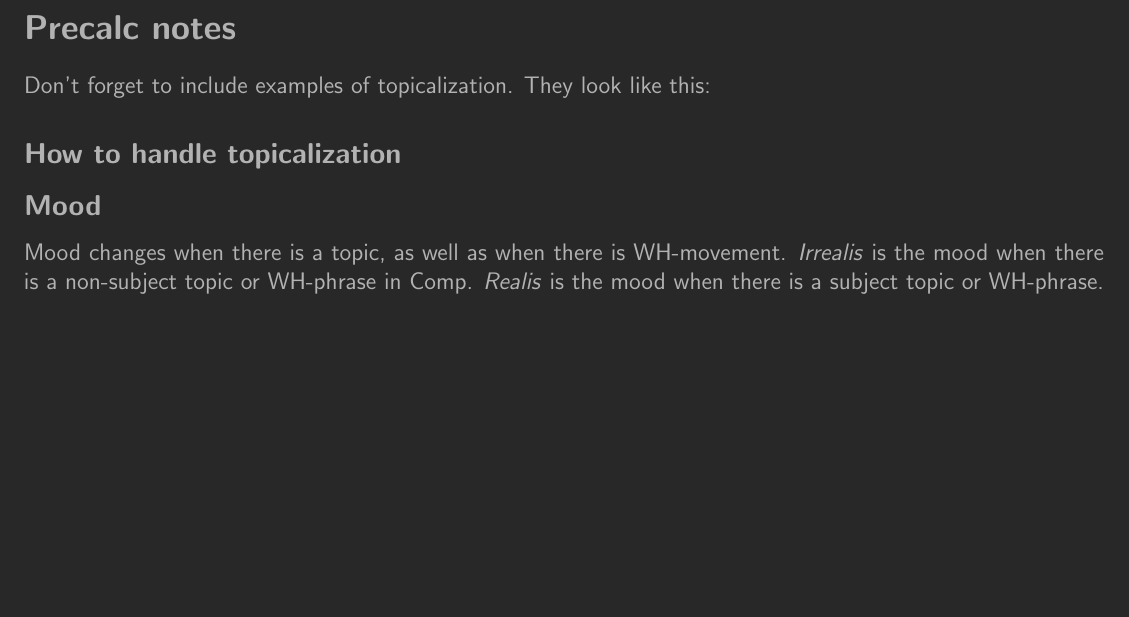
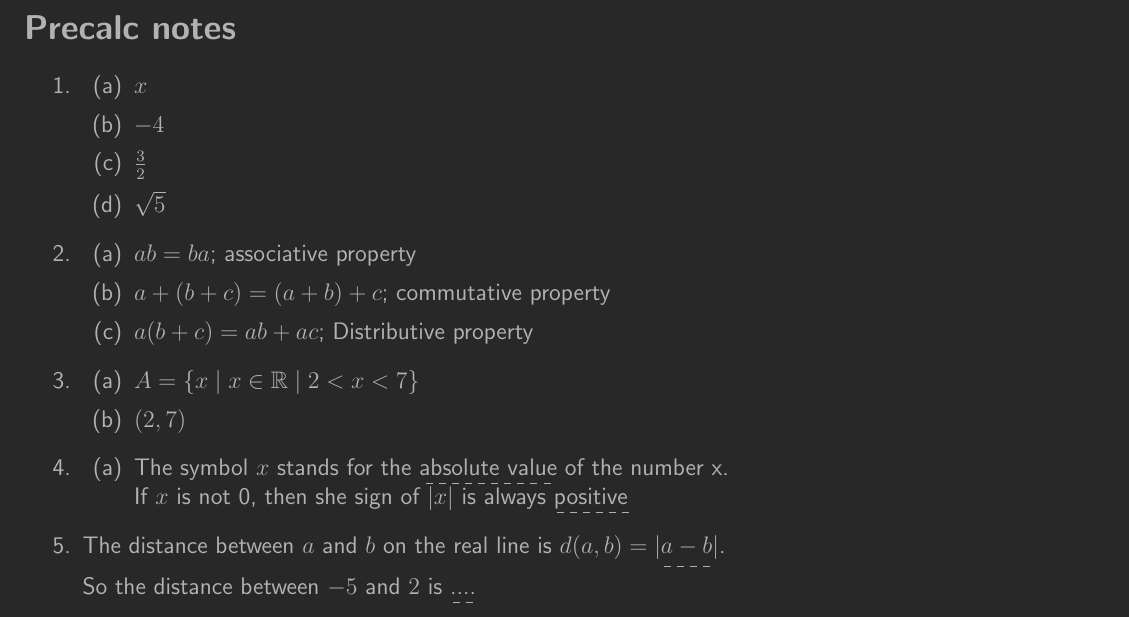
Before and after one commit to callumvh/precalc-latex, a LaTeX document (main.tex): part of the page, cut so that both start at the same text, the shorter picture padded with empty space. Compiled offline with pdfLaTeX.

Commit message:
Added notes so far

```diff
--- a/main.tex
+++ b/main.tex
@@ -1,6 +1,11 @@
 \documentclass[12pt]{article}
+\usepackage{enumitem}
 \usepackage[margin=0.5in]{geometry}
 \usepackage{xcolor}
+\usepackage{amsfonts}
+\usepackage[normalem]{ulem} % [normalem] prevents the package from changing the default behavior of `\emph` to dashuline.
+
+
 \renewcommand{\familydefault}{\sfdefault}
 
 \pagecolor[rgb]{0.15625,0.15625,0.15625} %black
@@ -11,17 +16,29 @@
 
 \section*{Precalc notes}
 
-Don't forget to include examples of topicalization.
-They look like this:
-
-\subsection*{How to handle topicalization}
-
-\subsection*{Mood}
-
-Mood changes when there is a topic, as well as when
-there is WH-movement.  \emph{Irrealis} is the mood when
-there is a non-subject topic or WH-phrase in Comp.
-\emph{Realis} is the mood when there is a subject topic
-or WH-phrase.
+\begin{enumerate}
+  \item \begin{enumerate}
+          \item $x$
+          \item $-4$
+          \item $\frac 3 2$
+          \item $\sqrt 5$
+        \end{enumerate}
+  \item \begin{enumerate}
+          \item $ab=ba$; associative property
+          \item $a + (b + c) = (a + b) + c$; commutative property
+          \item $a(b + c) = ab + ac$; Distributive property
+        \end{enumerate}
+  \item \begin{enumerate}
+          \item $A = \{x \mid x \in \mathbb{R} \mid 2 < x < 7 \}$
+          \item $(2,7)$
+        \end{enumerate}
+  \item
+        \begin{enumerate}
+          \item The symbol $x$ stands for the \dashuline{absolute value} of the number x.
+                \newline If $x$ is not 0, then she sign of $|x|$ is always \dashuline{positive}
+        \end{enumerate}
+  \item The distance between $a$ and $b$ on the real line is $d(a,b) = \dashuline{|a-b|}$.
+        \newline So the distance between $-5$ and $2$ is \dashuline{...}.
+\end{enumerate}
 
 \end{document}
```
Also changed, not shown: main.pdf.
